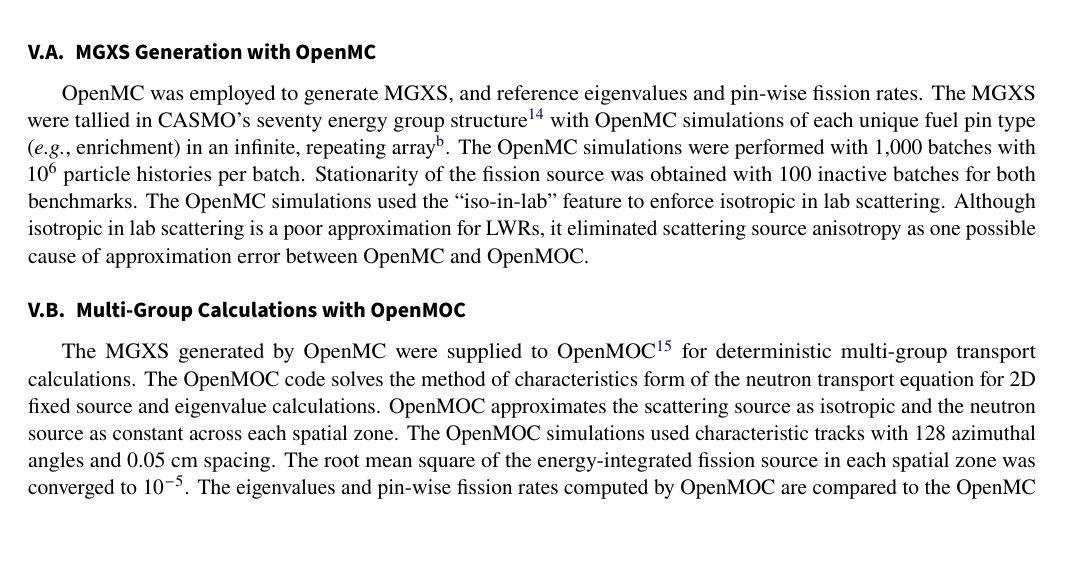
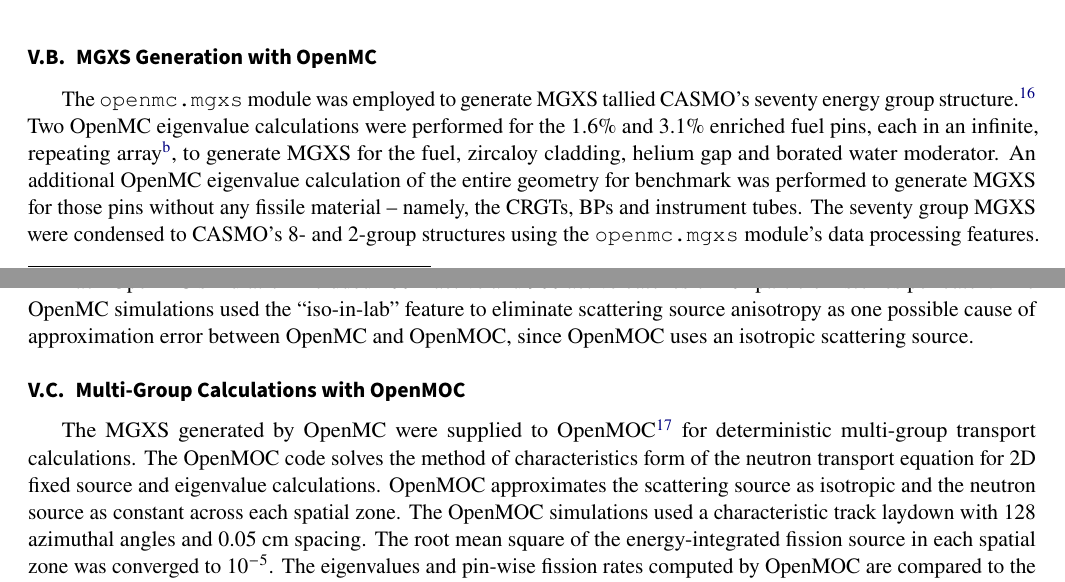
Before and after one commit to wbinventor/OpenMC-MGXS, a LaTeX document (main.tex, which reads results.tex): part of page 13 of 17 before the commit and two parts of pages 14 and 15 of 17 after it, the two joined at a grey line, cut so that both start at the same text, the shorter picture padded with empty space. Compiled offline with pdfLaTeX.

Commit message:
Rewrote OpenMC section

```diff
--- a/results.tex
+++ b/results.tex
@@ -4,19 +4,6 @@
 %%%%%%%%%%%%%%%%%%%%%%%%%%%%%%%%%%%%%%%%%%%%%%%%%%%%%%%%%%%%%%%%%%%%%%%%%%%%%%%
 
 Need to
-
-%%%%%%%%%%%%%%%%%%%%%%%%%%%%%%%%%%%%%%%%%%%%%%%%%%%%%%%%%%%%
-\subsection{MGXS Generation with OpenMC}
-\label{subsec:openmc}
-
-OpenMC was employed to generate MGXS, and reference eigenvalues and pin-wise fission rates. The MGXS were tallied in CASMO's seventy energy group structure \cite{rhodes2006casmo} with OpenMC simulations of each unique fuel pin type (\textit{e.g.}, enrichment) in an infinite, repeating array\footnote{An infinite, repeating array of fuel pins is modeled by a single fuel pin with reflective boundary conditions.}. The OpenMC simulations were performed with 1,000 batches with 10$^{6}$ particle histories per batch. Stationarity of the fission source was obtained with 100 inactive batches for both benchmarks. The OpenMC simulations used the ``iso-in-lab'' feature to enforce isotropic in lab scattering. Although isotropic in lab scattering is a poor approximation for LWRs, it eliminated scattering source anisotropy as one possible cause of approximation error between OpenMC and OpenMOC.
-
-
-%%%%%%%%%%%%%%%%%%%%%%%%%%%%%%%%%%%%%%%%%%%%%%%%%%%%%%%%%%%%
-\subsection{Multi-Group Calculations with OpenMOC}
-\label{subsec:openmoc}
-
-The MGXS generated by OpenMC were supplied to OpenMOC \cite{boyd2014openmoc} for deterministic multi-group transport calculations. The OpenMOC code solves the method of characteristics form of the neutron transport equation for 2D fixed source and eigenvalue calculations. OpenMOC approximates the scattering source as isotropic and the neutron source as constant across each spatial zone. The OpenMOC simulations used characteristic tracks with 128 azimuthal angles and 0.05 cm spacing. The root mean square of the energy-integrated fission source in each spatial zone was converged to 10$^{-5}$. The eigenvalues and pin-wise fission rates computed by OpenMOC are compared to the OpenMC reference solutions for both benchmarks in the following section.
 
 
 %%%%%%%%%%%%%%%%%%%%%%%%%%%%%%%%%%%%%%%%%%%%%
@@ -76,6 +63,22 @@ OpenMC simulations were used to compute both the MGXS as well as reference eigen
 \caption{Reference OpenMC fission rates for the assembly (a) and colorset (b) benchmarks.}
 \label{fig:benchmarks-fiss-rates}
 \end{figure*}
+
+
+%%%%%%%%%%%%%%%%%%%%%%%%%%%%%%%%%%%%%%%%%%%%%%%%%%%%%%%%%%%%
+\subsection{MGXS Generation with OpenMC}
+\label{subsec:openmc}
+
+The \texttt{openmc.mgxs} module was employed to generate MGXS tallied CASMO's seventy energy group structure \cite{rhodes2006casmo}. Two OpenMC eigenvalue calculations were performed for the 1.6\% and 3.1\% enriched fuel pins, each in an infinite, repeating array\footnote{An infinite, repeating array of fuel pins is modeled by a single fuel pin with reflective boundary conditions.}, to generate MGXS for the fuel, zircaloy cladding, helium gap and borated water moderator. An additional OpenMC eigenvalue calculation of the entire geometry for benchmark was performed to generate MGXS for those pins without any fissile material -- namely, the CRGTs, BPs and instrument tubes. The seventy group MGXS were condensed to CASMO's 8- and 2-group structures using the \texttt{openmc.mgxs} module's data processing features.
+
+Each OpenMC simulation included 100 inactive and 900 active batches of 10$^{6}$ particle histories per batch. The OpenMC simulations used the ``iso-in-lab'' feature to eliminate scattering source anisotropy as one possible cause of approximation error between OpenMC and OpenMOC, since OpenMOC uses an isotropic scattering source.
+
+
+%%%%%%%%%%%%%%%%%%%%%%%%%%%%%%%%%%%%%%%%%%%%%%%%%%%%%%%%%%%%
+\subsection{Multi-Group Calculations with OpenMOC}
+\label{subsec:openmoc}
+
+The MGXS generated by OpenMC were supplied to OpenMOC \cite{boyd2014openmoc} for deterministic multi-group transport calculations. The OpenMOC code solves the method of characteristics form of the neutron transport equation for 2D fixed source and eigenvalue calculations. OpenMOC approximates the scattering source as isotropic and the neutron source as constant across each spatial zone. The OpenMOC simulations used a characteristic track laydown with 128 azimuthal angles and 0.05 cm spacing. The root mean square of the energy-integrated fission source in each spatial zone was converged to 10$^{-5}$. The eigenvalues and pin-wise fission rates computed by OpenMOC are compared to the OpenMC reference solutions for both benchmarks in the following section.
 
 
 %%%%%%%%%%%%%%%%%%%%%%%%%%%%%%%%%%%%%%%%%%%%%%%%%%%%%%%%%%%%%%%%%%%%%%%%%%%%%%%
```
